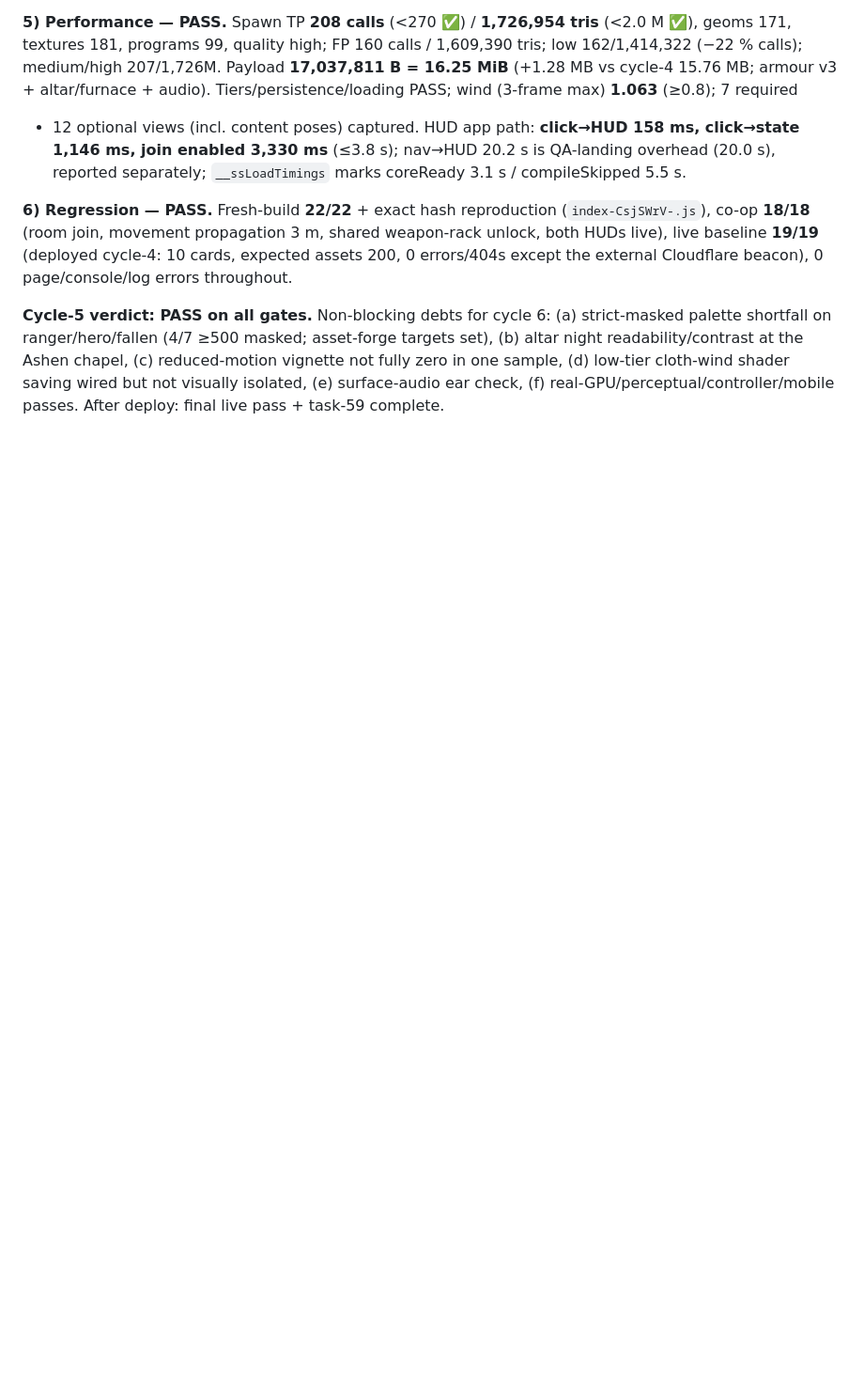
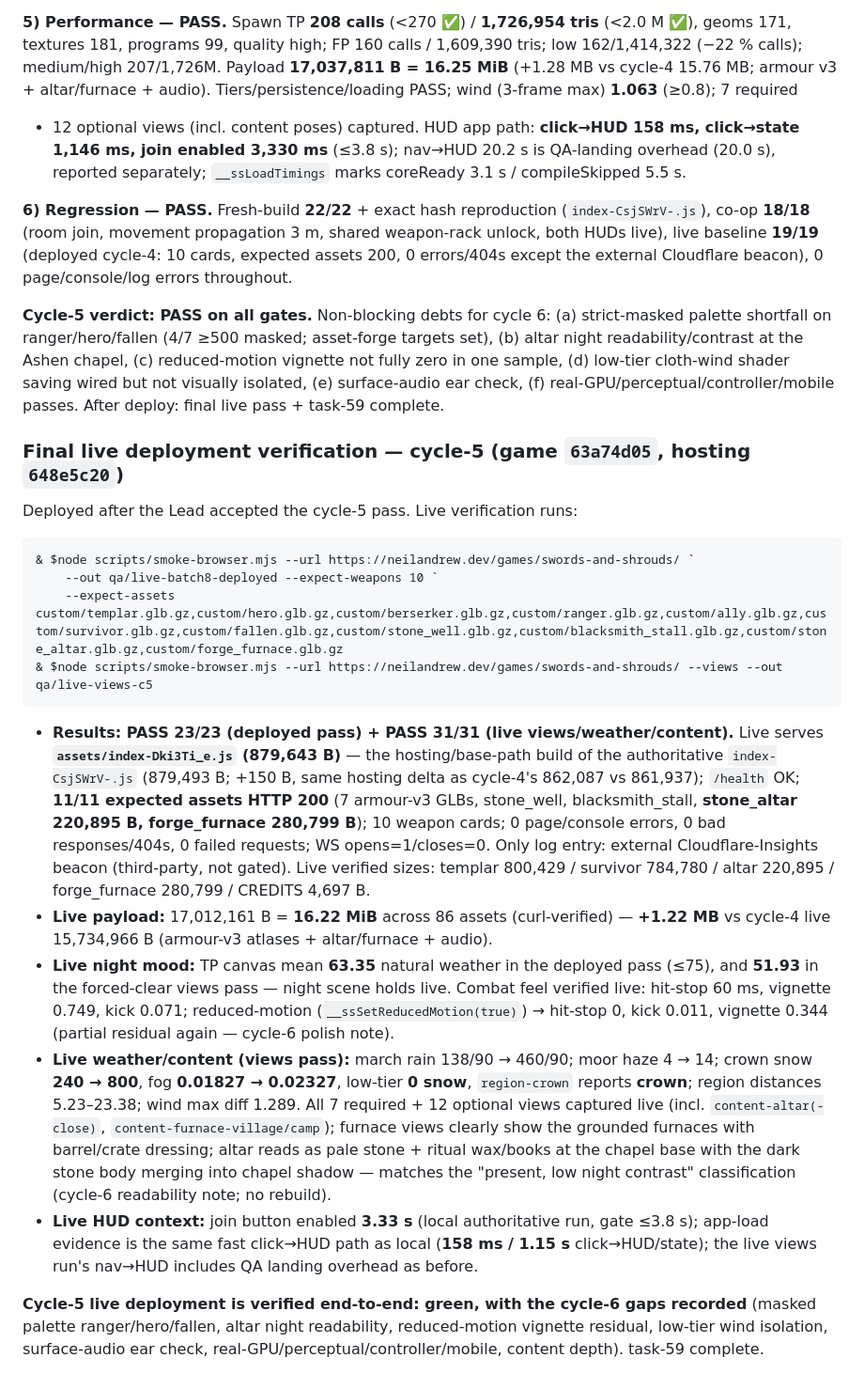
Before and after one commit to neil-andrew-olson/swords-and-shrouds, a Markdown page: docs/QA-REPORT.md, the part around the change. Shown at 94% size. Rendered like a GitHub page; blank space fills up the shorter version.

Commit message:
docs: record cycle-5 final QA + live verification (characters/armour 35/35, snowstorm/views 31/31, perf 208 calls / 1.727M tris, deployed 23/23 + live views 31/31); cycle-6 gaps documented

````diff
--- a/docs/QA-REPORT.md
+++ b/docs/QA-REPORT.md
@@ -1599,3 +1599,44 @@ shortfall on ranger/hero/fallen (4/7 ≥500 masked; asset-forge targets set), (b
 readability/contrast at the Ashen chapel, (c) reduced-motion vignette not fully zero in one sample,
 (d) low-tier cloth-wind shader saving wired but not visually isolated, (e) surface-audio ear check,
 (f) real-GPU/perceptual/controller/mobile passes. After deploy: final live pass + task-59 complete.
+
+### Final live deployment verification — cycle-5 (game `63a74d05`, hosting `648e5c20`)
+
+Deployed after the Lead accepted the cycle-5 pass. Live verification runs:
+
+```bat
+& $node scripts/smoke-browser.mjs --url https://neilandrew.dev/games/swords-and-shrouds/ `
+    --out qa/live-batch8-deployed --expect-weapons 10 `
+    --expect-assets custom/templar.glb.gz,custom/hero.glb.gz,custom/berserker.glb.gz,custom/ranger.glb.gz,custom/ally.glb.gz,custom/survivor.glb.gz,custom/fallen.glb.gz,custom/stone_well.glb.gz,custom/blacksmith_stall.glb.gz,custom/stone_altar.glb.gz,custom/forge_furnace.glb.gz
+& $node scripts/smoke-browser.mjs --url https://neilandrew.dev/games/swords-and-shrouds/ --views --out qa/live-views-c5
+```
+
+- **Results: PASS 23/23 (deployed pass) + PASS 31/31 (live views/weather/content).** Live serves
+  **`assets/index-Dki3Ti_e.js` (879,643 B)** — the hosting/base-path build of the authoritative
+  `index-CsjSWrV-.js` (879,493 B; +150 B, same hosting delta as cycle-4's 862,087 vs 861,937);
+  `/health` OK; **11/11 expected assets HTTP 200** (7
+  armour-v3 GLBs, stone_well, blacksmith_stall, **stone_altar 220,895 B, forge_furnace 280,799 B**);
+  10 weapon cards; 0 page/console errors, 0 bad responses/404s, 0 failed requests; WS opens=1/closes=0.
+  Only log entry: external Cloudflare-Insights beacon (third-party, not gated). Live verified sizes:
+  templar 800,429 / survivor 784,780 / altar 220,895 / forge_furnace 280,799 / CREDITS 4,697 B.
+- **Live payload:** 17,012,161 B = **16.22 MiB** across 86 assets (curl-verified) — **+1.22 MB** vs
+  cycle-4 live 15,734,966 B (armour-v3 atlases + altar/furnace + audio).
+- **Live night mood:** TP canvas mean **63.35** natural weather in the deployed pass (≤75), and
+  **51.93** in the forced-clear views pass — night scene holds live. Combat feel verified live:
+  hit-stop 60 ms, vignette 0.749, kick 0.071; reduced-motion (`__ssSetReducedMotion(true)`) → hit-stop
+  0, kick 0.011, vignette 0.344 (partial residual again — cycle-6 polish note).
+- **Live weather/content (views pass):** march rain 138/90 → 460/90; moor haze 4 → 14; crown snow
+  **240 → 800**, fog **0.01827 → 0.02327**, low-tier **0 snow**, `region-crown` reports **crown**;
+  region distances 5.23–23.38; wind max diff 1.289. All 7 required + 12 optional views captured live
+  (incl. `content-altar(-close)`, `content-furnace-village/camp`); furnace views clearly show the
+  grounded furnaces with barrel/crate dressing; altar reads as pale stone + ritual wax/books at the
+  chapel base with the dark stone body merging into chapel shadow — matches the "present, low night
+  contrast" classification (cycle-6 readability note; no rebuild).
+- **Live HUD context:** join button enabled **3.33 s** (local authoritative run, gate ≤3.8 s); app-load
+  evidence is the same fast click→HUD path as local (**158 ms / 1.15 s** click→HUD/state); the live
+  views run's nav→HUD includes QA landing overhead as before.
+
+**Cycle-5 live deployment is verified end-to-end: green, with the cycle-6 gaps recorded** (masked
+palette ranger/hero/fallen, altar night readability, reduced-motion vignette residual, low-tier wind
+isolation, surface-audio ear check, real-GPU/perceptual/controller/mobile, content depth). task-59
+complete.
````
